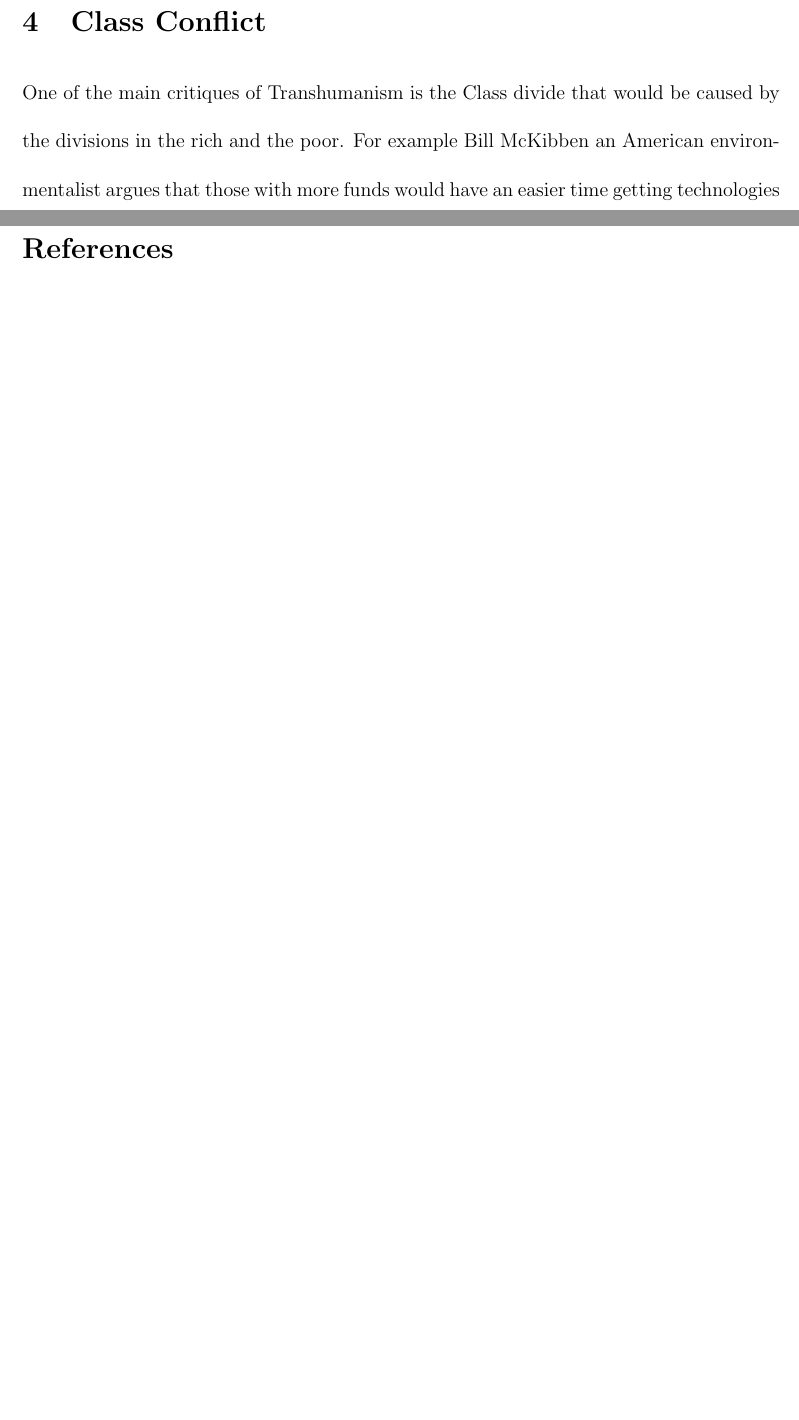
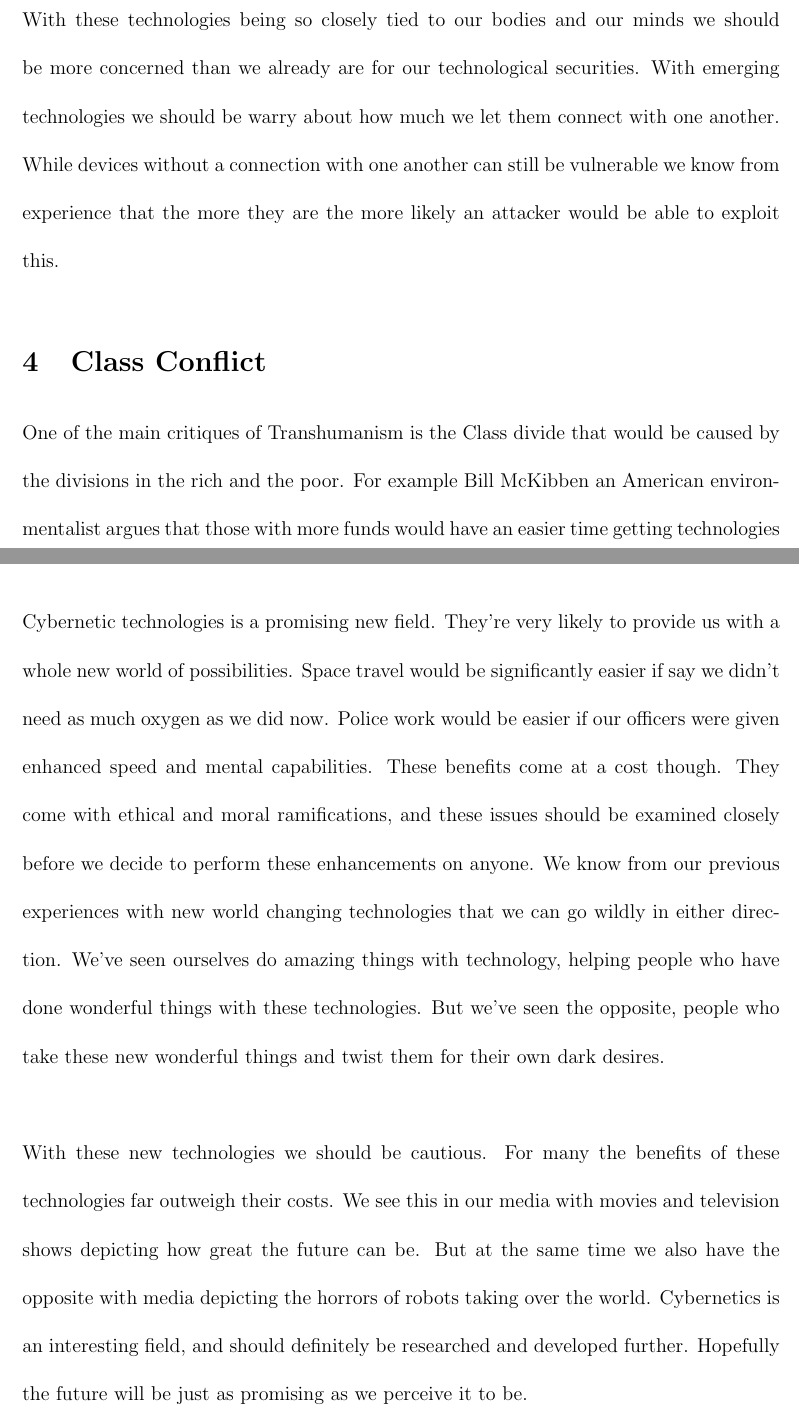
Before and after one commit to wmak/Notes, a LaTeX paper (CSC/D03/Term.tex): two parts of pages 7 and 10 of 11 before the commit and two parts of pages 7 and 10 of 12 after it, joined at a grey line, cut at the place of the change, the shorter picture padded with empty space. Compiled offline with pdfLaTeX.

Commit message:
Bam 10 pages of bullllllshit.

```diff
--- a/CSC/D03/Term.tex
+++ b/CSC/D03/Term.tex
@@ -155,7 +155,13 @@ probably find it easier to crack into a vulnerable cybernetic body and then use
 it like a puppet. Or if a thief could use someone else to do their bidding,
 which would be much more convenient to perform a robbery than doing it
 themselves.
-\\
+\\\\
+With these technologies being so closely tied to our bodies and our minds we
+should be more concerned than we already are for our technological securities.
+With emerging technologies we should be warry about how much we let them connect
+with one another. While devices without a connection with one another can still
+be vulnerable we know from experience that the more they are the more likely an
+attacker would be able to exploit this.
 \section{Class Conflict}
 One of the main critiques of Transhumanism is the Class divide that would be
 caused by the divisions in the rich and the poor. For example Bill McKibben an
@@ -228,7 +234,25 @@ process would really just be killing themselves. Even if this means that their
 consciousness would be kept alive in a Cybernetic Organism.
 
 \section{Conclusion}
-
+Cybernetic technologies is a promising new field. They're very likely to provide
+us with a whole new world of possibilities. Space travel would be significantly
+easier if say we didn't need as much oxygen as we did now. Police work would be
+easier if our officers were given enhanced speed and mental capabilities. These
+benefits come at a cost though. They come with ethical and moral ramifications,
+and these issues should be examined closely before we decide to perform these
+enhancements on anyone. We know from our previous experiences with new world
+changing technologies that we can go wildly in either direction. We've seen
+ourselves do amazing things with technology, helping people who have done
+wonderful things with these technologies. But we've seen the opposite, people
+who take these new wonderful things and twist them for their own dark desires.
+\\\\
+With these new technologies we should be cautious. For many the benefits of
+these technologies far outweigh their costs. We see this in our media with
+movies and television shows depicting how great the future can be. But at the
+same time we also have the opposite with media depicting the horrors of robots
+taking over the world. Cybernetics is an interesting field, and should
+definitely be researched and developed further. Hopefully the future will be
+just as promising as we perceive it to be.
 
 \newpage
 \begin{thebibliography}{9}
```
Also changed, not shown: CSC/D03/Term.tex (2 more changed lines).
